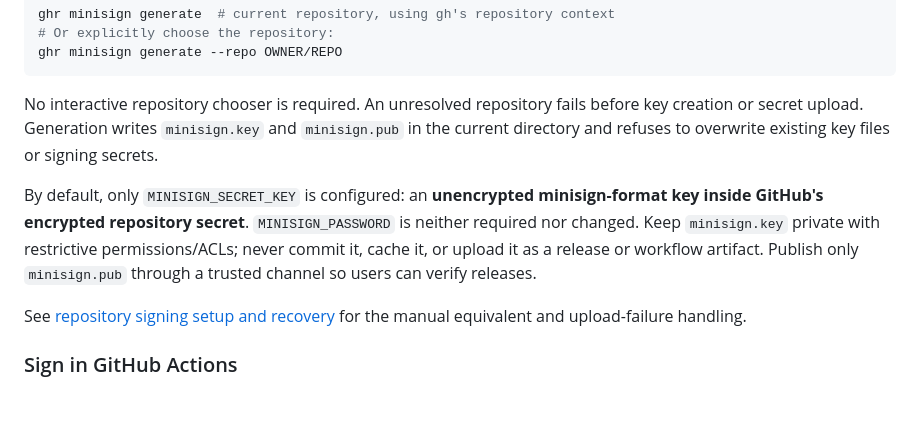
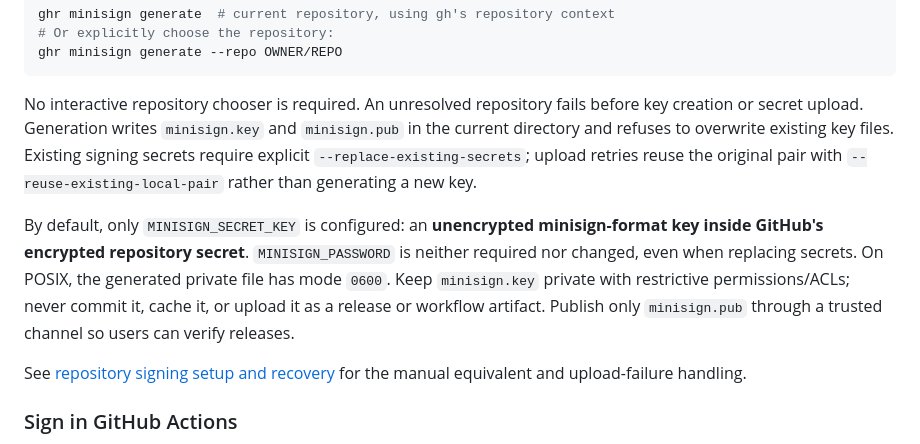
Before and after one commit to cataggar/ghr, a Markdown page: README.md, the part around the change. Rendered like a GitHub page; blank space fills up the shorter version.

Commit message:
fixup! Document library-backed minisign repository signing setup
Co-authored-by: Copilot <223556219+Copilot@users.noreply.github.com>

```diff
--- a/README.md
+++ b/README.md
@@ -180,14 +180,17 @@ ghr minisign generate --repo OWNER/REPO
 No interactive repository chooser is required. An unresolved repository
 fails before key creation or secret upload. Generation writes `minisign.key`
 and `minisign.pub` in the current directory and refuses to overwrite existing
-key files or signing secrets.
+key files. Existing signing secrets require explicit
+`--replace-existing-secrets`; upload retries reuse the original pair with
+`--reuse-existing-local-pair` rather than generating a new key.
 
 By default, only `MINISIGN_SECRET_KEY` is configured: an **unencrypted
 minisign-format key inside GitHub's encrypted repository secret**.
-`MINISIGN_PASSWORD` is neither required nor changed. Keep `minisign.key`
-private with restrictive permissions/ACLs; never commit it, cache it, or
-upload it as a release or workflow artifact. Publish only `minisign.pub`
-through a trusted channel so users can verify releases.
+`MINISIGN_PASSWORD` is neither required nor changed, even when replacing
+secrets. On POSIX, the generated private file has mode `0600`. Keep
+`minisign.key` private with restrictive permissions/ACLs; never commit it,
+cache it, or upload it as a release or workflow artifact. Publish only
+`minisign.pub` through a trusted channel so users can verify releases.
 
 See [repository signing setup and recovery](doc/github-actions.md#signing-releases)
 for the manual equivalent and upload-failure handling.
```
Also changed, not shown: doc/github-actions.md (+33 -6 lines).
